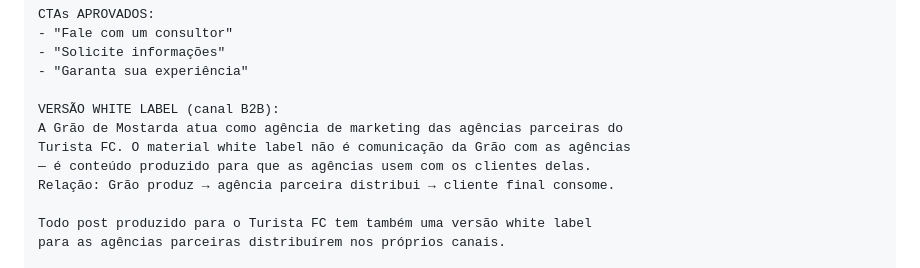
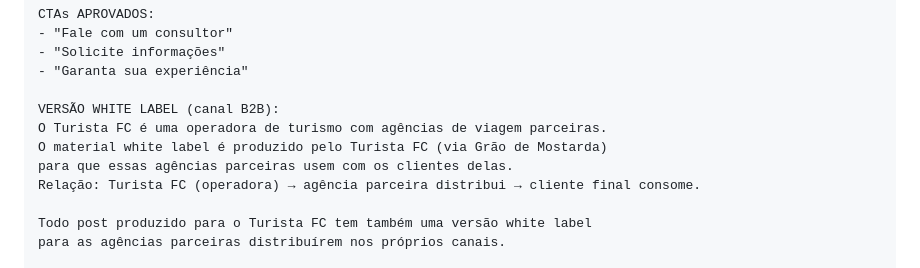
Before and after one commit to alfredogijr/alfredo, a Markdown page: clientes/turista-fc/instrucoes-projeto.md, the part around the change. Rendered like a GitHub page.

Commit message:
Turista FC: corrige descrição do white label — operadora com agências parceiras
Turista FC é a operadora que tem agências de viagem parceiras. O material
white label vai do Turista FC para as agências, que usam com os clientes delas.
A Grão produz o conteúdo para o Turista FC, não para as agências diretamente.

https://claude.ai/code/session_018YFMbtUc2XMpGQAsMBXdCR

```diff
--- a/clientes/turista-fc/instrucoes-projeto.md
+++ b/clientes/turista-fc/instrucoes-projeto.md
@@ -66,10 +66,10 @@ CTAs APROVADOS:
 - "Garanta sua experiência"
 
 VERSÃO WHITE LABEL (canal B2B):
-A Grão de Mostarda atua como agência de marketing das agências parceiras do
-Turista FC. O material white label não é comunicação da Grão com as agências
-— é conteúdo produzido para que as agências usem com os clientes delas.
-Relação: Grão produz → agência parceira distribui → cliente final consome.
+O Turista FC é uma operadora de turismo com agências de viagem parceiras.
+O material white label é produzido pelo Turista FC (via Grão de Mostarda)
+para que essas agências parceiras usem com os clientes delas.
+Relação: Turista FC (operadora) → agência parceira distribui → cliente final consome.
 
 Todo post produzido para o Turista FC tem também uma versão white label
 para as agências parceiras distribuírem nos próprios canais.
```
